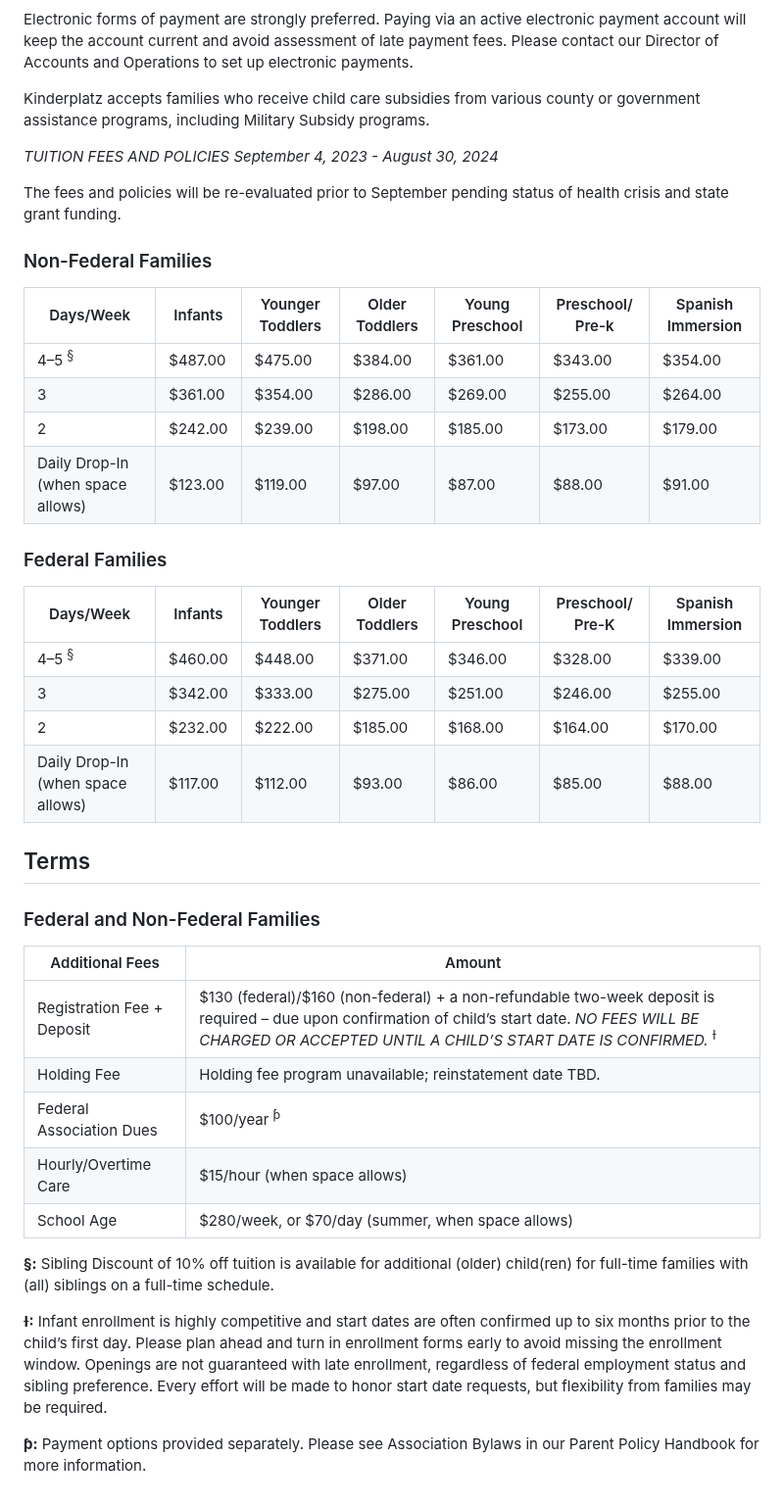
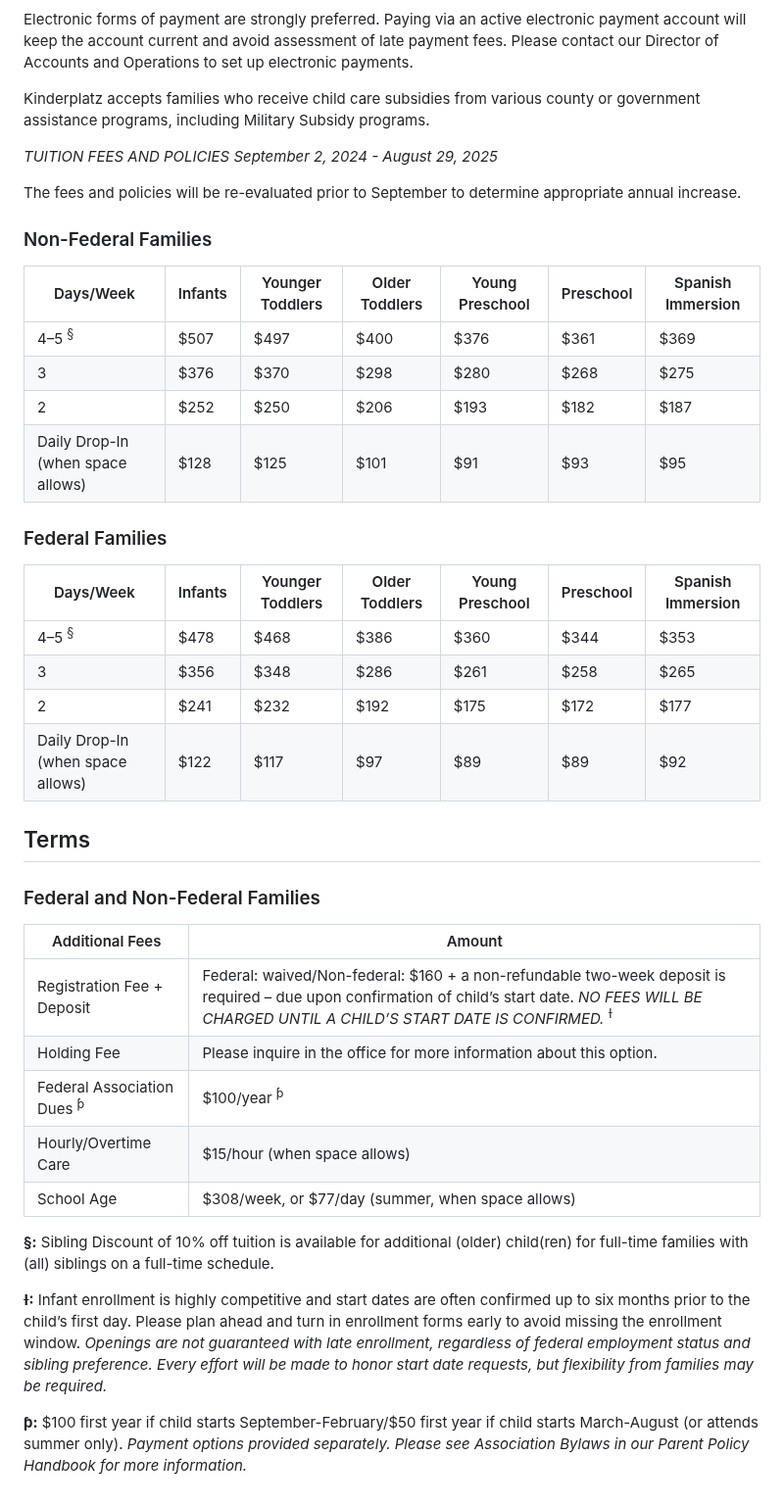
Before and after one commit to OOKB/kinderplatz-api, a Markdown page: content/pages/tuition.md, the part around the change. Shown at 98% size. GitHub-like rendering.

Commit message:
Update Pages “tuition”

```diff
--- a/content/pages/tuition.md
+++ b/content/pages/tuition.md
@@ -14,42 +14,42 @@ Electronic forms of payment are strongly preferred. Paying via an active electro
 
 Kinderplatz accepts families who receive child care subsidies from various county or government assistance programs, including Military Subsidy programs.
 
-*TUITION FEES AND POLICIES September 4, 2023 - August 30, 2024*
+*TUITION FEES AND POLICIES September 2, 2024 - August 29, 2025*
 
-The fees and policies will be re-evaluated prior to September pending status of health crisis and state grant funding.
+The fees and policies will be re-evaluated prior to September to determine appropriate annual increase.
 
 ### Non-Federal Families
 
-| Days/Week                         | Infants | Younger Toddlers | Older Toddlers | Young Preschool | Preschool/ Pre-k | Spanish Immersion |
-| --------------------------------- | ------- | ---------------- | -------------- | --------------- | ---------------- | ----------------- |
-| 4–5 <sup>§</sup>                  | $487.00 | $475.00          | $384.00        | $361.00         | $343.00          | $354.00           |
-| 3                                 | $361.00 | $354.00          | $286.00        | $269.00         | $255.00          | $264.00           |
-| 2                                 | $242.00 | $239.00          | $198.00        | $185.00         | $173.00          | $179.00           |
-| Daily Drop-In (when space allows) | $123.00 | $119.00          | $97.00         | $87.00          | $88.00           | $91.00            |
+| Days/Week                         | Infants | Younger Toddlers | Older Toddlers | Young  Preschool | Preschool | Spanish Immersion |
+| --------------------------------- | ------- | ---------------- | -------------- | ---------------- | --------- | ----------------- |
+| 4–5 <sup>§</sup>                  | $507    | $497             | $400           | $376             | $361      | $369              |
+| 3                                 | $376    | $370             | $298           | $280             | $268      | $275              |
+| 2                                 | $252    | $250             | $206           | $193             | $182      | $187              |
+| Daily Drop-In (when space allows) | $128    | $125             | $101           | $91              | $93       | $95               |
 
 ### Federal Families
 
-| Days/Week                         | Infants | Younger Toddlers | Older Toddlers | Young Preschool | Preschool/ Pre-K | Spanish Immersion |
-| --------------------------------- | ------- | ---------------- | -------------- | --------------- | ---------------- | ----------------- |
-| 4–5 <sup>§</sup>                  | $460.00 | $448.00          | $371.00        | $346.00         | $328.00          | $339.00           |
-| 3                                 | $342.00 | $333.00          | $275.00        | $251.00         | $246.00          | $255.00           |
-| 2                                 | $232.00 | $222.00          | $185.00        | $168.00         | $164.00          | $170.00           |
-| Daily Drop-In (when space allows) | $117.00 | $112.00          | $93.00         | $86.00          | $85.00           | $88.00            |
+| Days/Week                         | Infants | Younger Toddlers | Older Toddlers | Young Preschool | Preschool | Spanish Immersion |
+| --------------------------------- | ------- | ---------------- | -------------- | --------------- | --------- | ----------------- |
+| 4–5 <sup>§</sup>                  | $478    | $468             | $386           | $360            | $344      | $353              |
+| 3                                 | $356    | $348             | $286           | $261            | $258      | $265              |
+| 2                                 | $241    | $232             | $192           | $175            | $172      | $177              |
+| Daily Drop-In (when space allows) | $122    | $117             | $97            | $89             | $89       | $92               |
 
 ## Terms
 
 ### Federal and Non-Federal Families
 
-| Additional Fees            | Amount                                                                                                                                                                                                                       |
-| -------------------------- | ---------------------------------------------------------------------------------------------------------------------------------------------------------------------------------------------------------------------------- |
-| Registration Fee + Deposit | $130 (federal)/$160 (non-federal) + a non-refundable two-week deposit is required – due upon confirmation of child’s start date. *NO FEES WILL BE CHARGED OR ACCEPTED UNTIL A CHILD’S START DATE IS CONFIRMED.* <sup>Ɨ</sup> |
-| Holding Fee                | Holding fee program unavailable; reinstatement date TBD.                                                                                                                                                                     |
-| Federal Association Dues   | $100/year <sup>ƥ</sup>                                                                                                                                                                                                       |
-| Hourly/Overtime Care       | $15/hour (when space allows)                                                                                                                                                                                                 |
-| School Age                 | $280/week, or $70/day (summer, when space allows)                                                                                                                                                                            |
+| Additional Fees                       | Amount                                                                                                                                                                                                            |
+| ------------------------------------- | ----------------------------------------------------------------------------------------------------------------------------------------------------------------------------------------------------------------- |
+| Registration Fee + Deposit            | Federal: waived/Non-federal: $160 + a non-refundable two-week deposit is required – due upon confirmation of child’s start date. *NO FEES WILL BE CHARGED UNTIL A CHILD’S START DATE IS CONFIRMED.* <sup>Ɨ</sup>  |
+| Holding Fee                           | Please inquire in the office for more information about this option.                                                                                                                                              |
+| Federal Association Dues <sup>ƥ</sup> | $100/year <sup>ƥ</sup>                                                                                                                                                                                            |
+| Hourly/Overtime Care                  | $15/hour (when space allows)                                                                                                                                                                                      |
+| School Age                            | $308/week, or $77/day (summer, when space allows)                                                                                                                                                                 |
 
 **§:** Sibling Discount of 10% off tuition is available for additional (older) child(ren) for full-time families with (all) siblings on a full-time schedule.
 
-**Ɨ:** Infant enrollment is highly competitive and start dates are often confirmed up to six months prior to the child’s first day. Please plan ahead and turn in enrollment forms early to avoid missing the enrollment window. Openings are not guaranteed with late enrollment, regardless of federal employment status and sibling preference. Every effort will be made to honor start date requests, but flexibility from families may be required.
+**Ɨ:** Infant enrollment is highly competitive and start dates are often confirmed up to six months prior to the child’s first day. Please plan ahead and turn in enrollment forms early to avoid missing the enrollment window. *Openings are not guaranteed with late enrollment, regardless of federal employment status and sibling preference. Every effort will be made to honor start date requests, but flexibility from families may be required.*
 
-**ƥ:** Payment options provided separately. Please see Association Bylaws in our Parent Policy Handbook for more information.
+**ƥ:** $100 first year if child starts September-February/$50 first year if child starts March-August (or attends summer only). *Payment options provided separately. Please see Association Bylaws in our Parent Policy Handbook for more information.*
```
